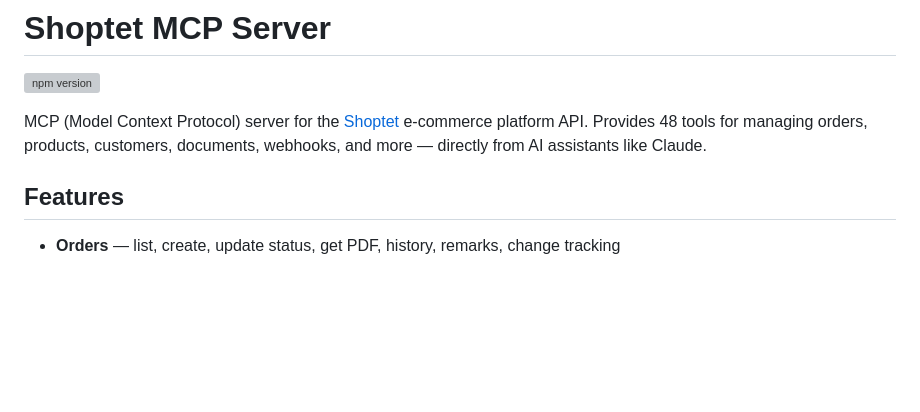
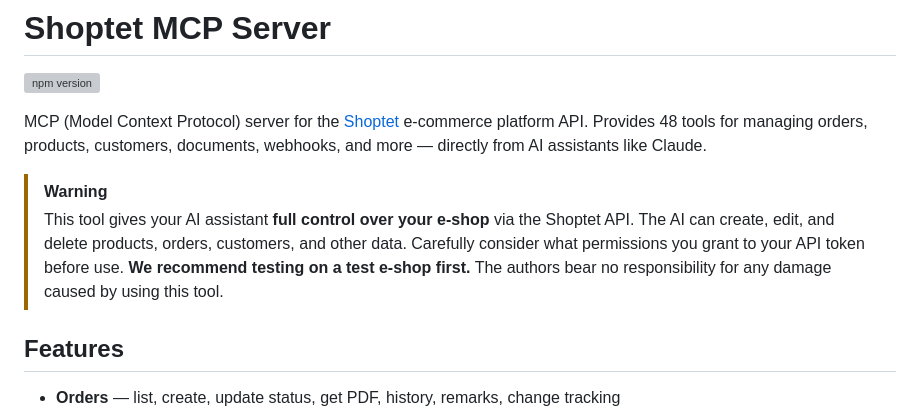
Before and after one commit to TomKalina/shoptet-mcp, a Markdown page: README.md, the part around the change. GitHub-like rendering; blank space fills up the shorter version; grey boxes are pictures that could not be loaded.

Commit message:
Add warning banner to README
Co-Authored-By: Claude Opus 4.6 (1M context) <noreply@anthropic.com>

```diff
--- a/README.md
+++ b/README.md
@@ -3,6 +3,9 @@
 [![npm version](https://img.shields.io/npm/v/shoptet-mcp.svg)](https://www.npmjs.com/package/shoptet-mcp)
 
 MCP (Model Context Protocol) server for the [Shoptet](https://www.shoptet.cz/) e-commerce platform API. Provides 48 tools for managing orders, products, customers, documents, webhooks, and more — directly from AI assistants like Claude.
+
+> [!WARNING]
+> This tool gives your AI assistant **full control over your e-shop** via the Shoptet API. The AI can create, edit, and delete products, orders, customers, and other data. Carefully consider what permissions you grant to your API token before use. **We recommend testing on a test e-shop first.** The authors bear no responsibility for any damage caused by using this tool.
 
 ## Features
 
```
